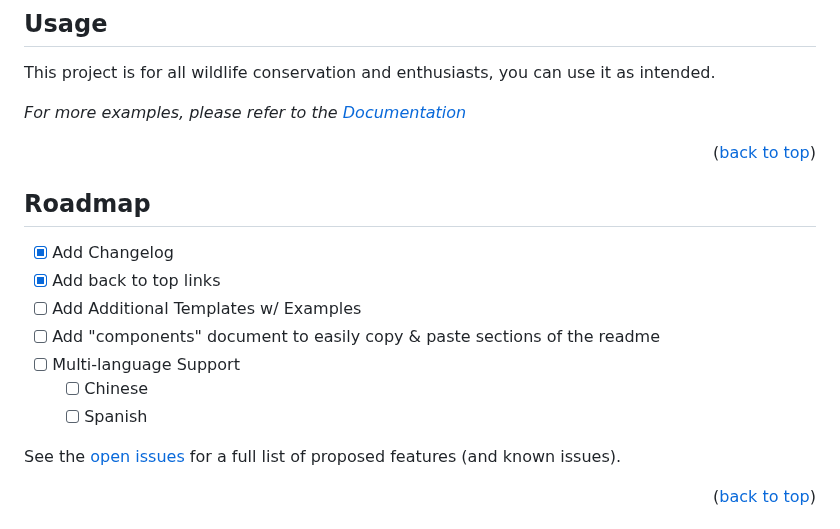
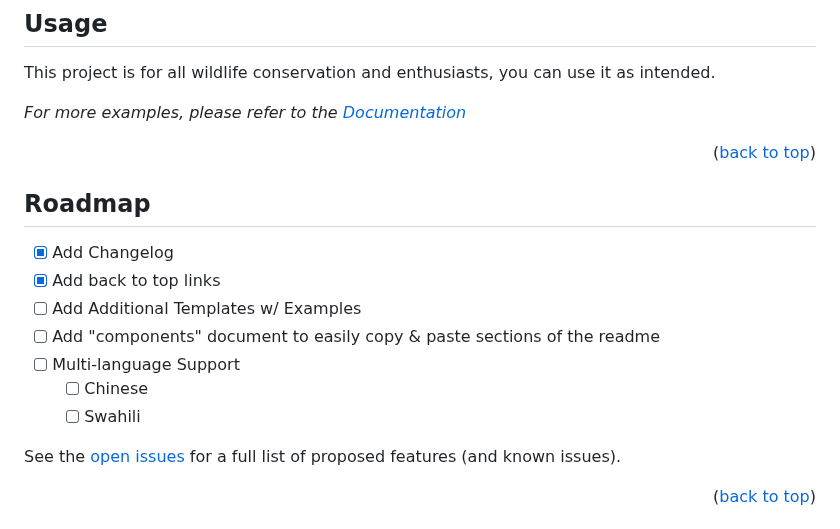
Before and after one commit to uchexm/Big-5-Summit, a Markdown page: README.md, the part around one of its changes. Drawn GitHub-style.

```diff
--- a/README.md
+++ b/README.md
@@ -118,7 +118,7 @@ _For more examples, please refer to the [Documentation](https://example.com)_
 - [ ] Add "components" document to easily copy & paste sections of the readme
 - [ ] Multi-language Support
     - [ ] Chinese
-    - [ ] Spanish
+    - [ ] Swahili
 
 See the [open issues](https://github.com/uchexm/Big-5-Summit/issues) for a full list of proposed features (and known issues).
 
```
Also changed, not shown: other parts of README.md (+1 -1 lines).
